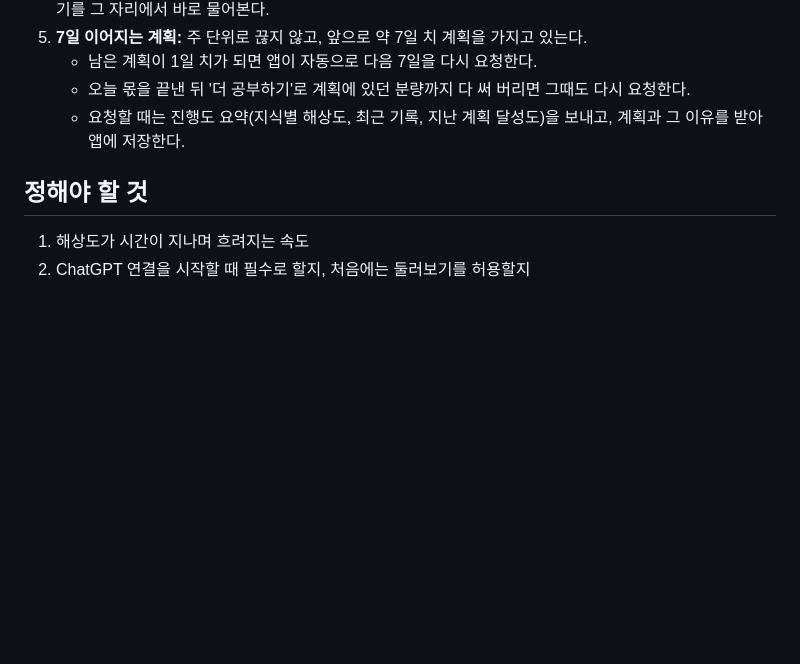
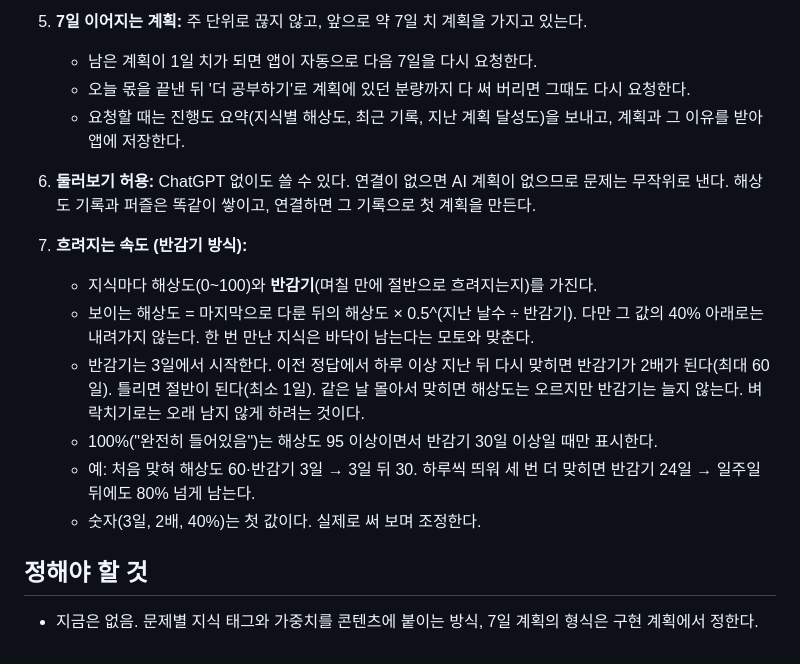
Before and after one commit to larklaon/N_Final_Project, a Markdown page: docs/V3_IDEAS.md, the part around the change. Drawn GitHub-style; blank space fills up the shorter version.

Commit message:
docs: allow browsing without ChatGPT and set resolution half-life rule [V3.C0]
Co-Authored-By: Claude Opus 5.5 <noreply@anthropic.com>

```diff
--- a/docs/V3_IDEAS.md
+++ b/docs/V3_IDEAS.md
@@ -57,7 +57,14 @@ ChatGPT와 연동한 개인 학습 코치. 무엇을 공부할지 고르면 문
    - 오늘 몫을 끝낸 뒤 '더 공부하기'로 계획에 있던 분량까지 다 써 버리면 그때도 다시 요청한다.
    - 요청할 때는 진행도 요약(지식별 해상도, 최근 기록, 지난 계획 달성도)을 보내고, 계획과 그 이유를 받아 앱에 저장한다.
 
+6. **둘러보기 허용:** ChatGPT 없이도 쓸 수 있다. 연결이 없으면 AI 계획이 없으므로 문제는 무작위로 낸다. 해상도 기록과 퍼즐은 똑같이 쌓이고, 연결하면 그 기록으로 첫 계획을 만든다.
+7. **흐려지는 속도 (반감기 방식):**
+   - 지식마다 해상도(0~100)와 **반감기**(며칠 만에 절반으로 흐려지는지)를 가진다.
+   - 보이는 해상도 = 마지막으로 다룬 뒤의 해상도 × 0.5^(지난 날수 ÷ 반감기). 다만 그 값의 40% 아래로는 내려가지 않는다. 한 번 만난 지식은 바닥이 남는다는 모토와 맞춘다.
+   - 반감기는 3일에서 시작한다. 이전 정답에서 하루 이상 지난 뒤 다시 맞히면 반감기가 2배가 된다(최대 60일). 틀리면 절반이 된다(최소 1일). 같은 날 몰아서 맞히면 해상도는 오르지만 반감기는 늘지 않는다. 벼락치기로는 오래 남지 않게 하려는 것이다.
+   - 100%("완전히 들어있음")는 해상도 95 이상이면서 반감기 30일 이상일 때만 표시한다.
+   - 예: 처음 맞혀 해상도 60·반감기 3일 → 3일 뒤 30. 하루씩 띄워 세 번 더 맞히면 반감기 24일 → 일주일 뒤에도 80% 넘게 남는다.
+   - 숫자(3일, 2배, 40%)는 첫 값이다. 실제로 써 보며 조정한다.
 ## 정해야 할 것
 
-1. 해상도가 시간이 지나며 흐려지는 속도
-2. ChatGPT 연결을 시작할 때 필수로 할지, 처음에는 둘러보기를 허용할지
+- 지금은 없음. 문제별 지식 태그와 가중치를 콘텐츠에 붙이는 방식, 7일 계획의 형식은 구현 계획에서 정한다.
```
